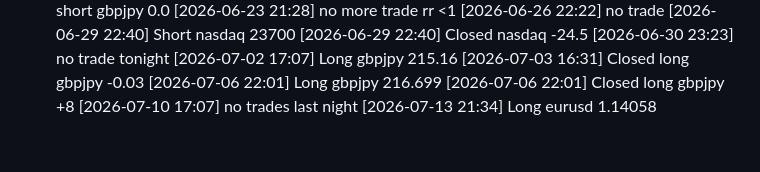
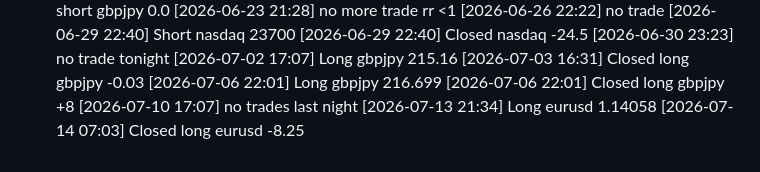
Before and after one commit to Youngkoi101/cj7-public, a Markdown page: journal.md, the part around the change. GitHub-like rendering.

Commit message:
Journal update 2026-07-15

```diff
--- a/journal.md
+++ b/journal.md
@@ -117,3 +117,4 @@ starting trade today
 [2026-07-06 22:01] Closed long gbpjpy +8
 [2026-07-10 17:07] no trades last night
 [2026-07-13 21:34] Long eurusd 1.14058
+[2026-07-14 07:03] Closed long eurusd -8.25
```
